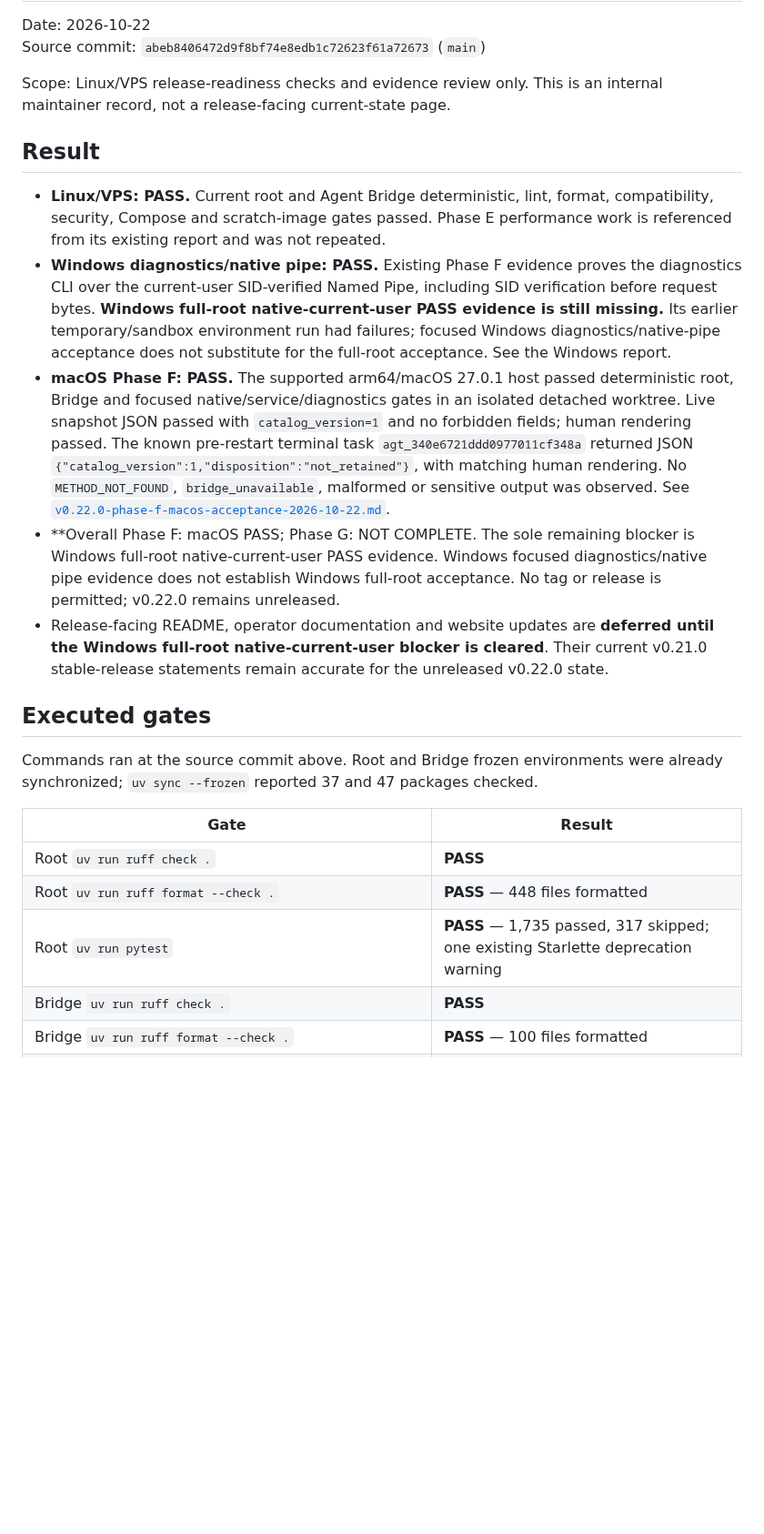
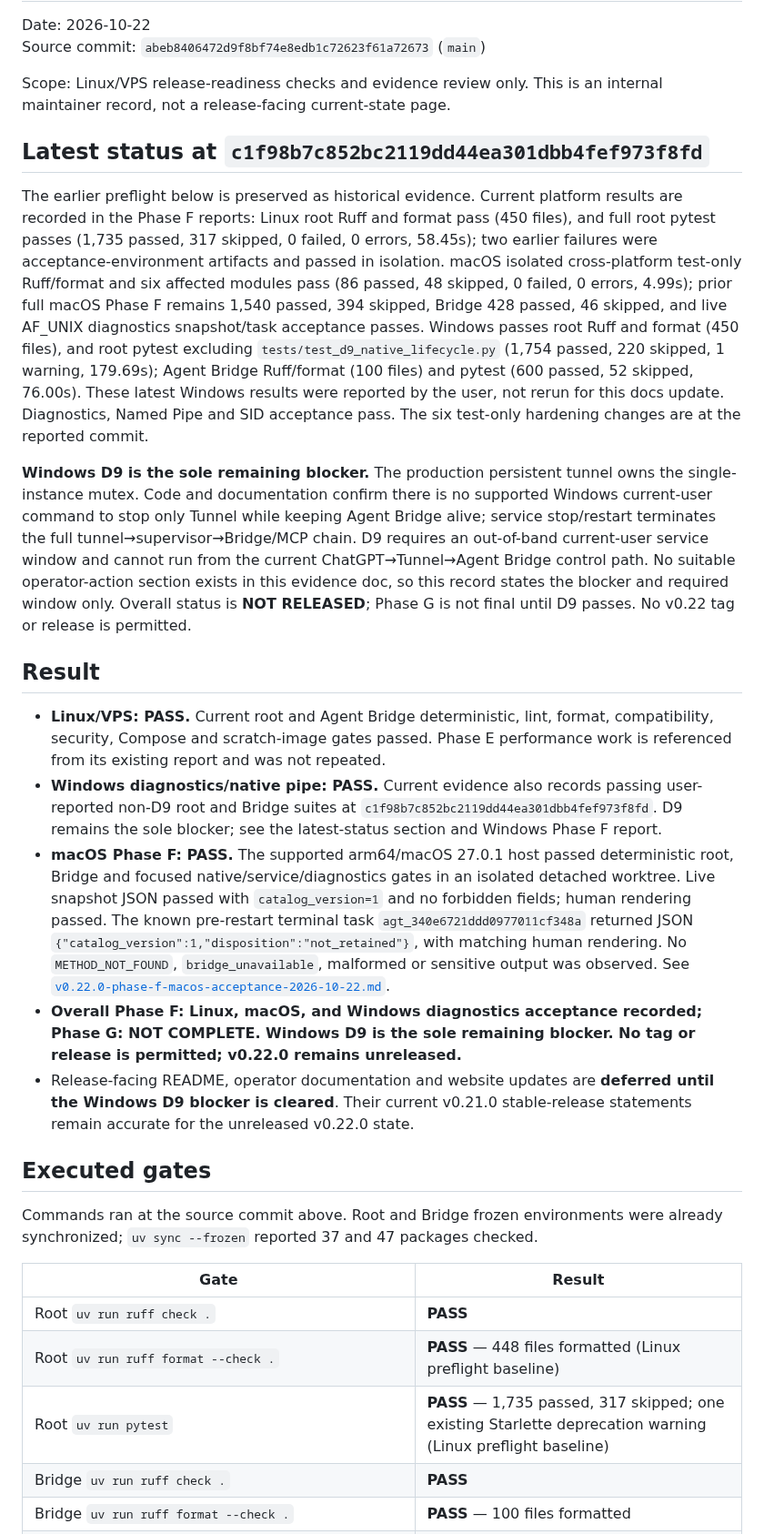
Before and after one commit to NTLx/ServerFS_MCP, a Markdown page: docs/v0.22.0-phase-g-preflight-2026-10-22.md, the part around one of its changes. Shown at 91% size. GitHub-like rendering; blank space fills up the shorter version.

Commit message:
docs: update v0.22 Windows acceptance evidence

```diff
--- a/docs/v0.22.0-phase-g-preflight-2026-10-22.md
+++ b/docs/v0.22.0-phase-g-preflight-2026-10-22.md
@@ -6,17 +6,40 @@ Source commit: `abeb8406472d9f8bf74e8edb1c72623f61a72673` (`main`)
 Scope: Linux/VPS release-readiness checks and evidence review only. This is an internal
 maintainer record, not a release-facing current-state page.
 
+## Latest status at `c1f98b7c852bc2119dd44ea301dbb4fef973f8fd`
+
+The earlier preflight below is preserved as historical evidence. Current platform
+results are recorded in the Phase F reports: Linux root Ruff and format pass (450
+files), and full root pytest passes (1,735 passed, 317 skipped, 0 failed, 0 errors,
+58.45s); two earlier failures were acceptance-environment artifacts and passed in
+isolation. macOS isolated cross-platform test-only Ruff/format and six affected modules
+pass (86 passed, 48 skipped, 0 failed, 0 errors, 4.99s); prior full macOS Phase F
+remains 1,540 passed, 394 skipped, Bridge 428 passed, 46 skipped, and live AF_UNIX
+diagnostics snapshot/task acceptance passes. Windows passes root Ruff and format (450
+files), and root pytest excluding `tests/test_d9_native_lifecycle.py` (1,754 passed,
+220 skipped, 1 warning, 179.69s); Agent Bridge Ruff/format (100 files) and pytest
+(600 passed, 52 skipped, 76.00s). These latest Windows results were reported by the
+user, not rerun for this docs update. Diagnostics, Named Pipe and SID acceptance pass.
+The six test-only hardening changes are at the reported commit.
+
+**Windows D9 is the sole remaining blocker.** The production persistent tunnel owns
+the single-instance mutex. Code and documentation confirm there is no supported
+Windows current-user command to stop only Tunnel while keeping Agent Bridge alive;
+service stop/restart terminates the full tunnel→supervisor→Bridge/MCP chain. D9
+requires an out-of-band current-user service window and cannot run from the current
+ChatGPT→Tunnel→Agent Bridge control path. No suitable operator-action section exists
+in this evidence doc, so this record states the blocker and required window only.
+Overall status is **NOT RELEASED**; Phase G is not final until D9 passes. No v0.22 tag
+or release is permitted.
+
 ## Result
 
 - **Linux/VPS: PASS.** Current root and Agent Bridge deterministic, lint, format,
   compatibility, security, Compose and scratch-image gates passed. Phase E performance
   work is referenced from its existing report and was not repeated.
-- **Windows diagnostics/native pipe: PASS.** Existing Phase F evidence proves the
-  diagnostics CLI over the current-user SID-verified Named Pipe, including SID
-  verification before request bytes. **Windows full-root native-current-user PASS
-  evidence is still missing.** Its earlier temporary/sandbox environment run had
-  failures; focused Windows diagnostics/native-pipe acceptance does not substitute for
-  the full-root acceptance. See the Windows report.
+- **Windows diagnostics/native pipe: PASS.** Current evidence also records passing
+  user-reported non-D9 root and Bridge suites at `c1f98b7c852bc2119dd44ea301dbb4fef973f8fd`. D9 remains the sole blocker; see the
+  latest-status section and Windows Phase F report.
 - **macOS Phase F: PASS.** The supported arm64/macOS 27.0.1 host passed deterministic
   root, Bridge and focused native/service/diagnostics gates in an isolated detached
   worktree. Live snapshot JSON passed with `catalog_version=1` and no forbidden fields;
@@ -26,12 +49,11 @@ maintainer record, not a release-facing current-state page.
   rendering. No `METHOD_NOT_FOUND`, `bridge_unavailable`, malformed or sensitive output
   was observed. See
   [`v0.22.0-phase-f-macos-acceptance-2026-10-22.md`](v0.22.0-phase-f-macos-acceptance-2026-10-22.md).
-- **Overall Phase F: macOS PASS; Phase G: NOT COMPLETE. The sole remaining blocker is
-  Windows full-root native-current-user PASS evidence. Windows focused diagnostics/native
-  pipe evidence does not establish Windows full-root acceptance. No tag or release is
-  permitted; v0.22.0 remains unreleased.
+- **Overall Phase F: Linux, macOS, and Windows diagnostics acceptance recorded; Phase G:
+  NOT COMPLETE. Windows D9 is the sole remaining blocker. No tag or release is permitted;
+  v0.22.0 remains unreleased.**
 - Release-facing README, operator documentation and website updates are **deferred until
-  the Windows full-root native-current-user blocker is cleared**. Their current v0.21.0
+  the Windows D9 blocker is cleared**. Their current v0.21.0
   stable-release statements remain accurate for the unreleased v0.22.0 state.
 
 ## Executed gates
@@ -42,8 +64,8 @@ already synchronized; `uv sync --frozen` reported 37 and 47 packages checked.
 | Gate | Result |
 |---|---|
 | Root `uv run ruff check .` | **PASS** |
-| Root `uv run ruff format --check .` | **PASS** — 448 files formatted |
-| Root `uv run pytest` | **PASS** — 1,735 passed, 317 skipped; one existing Starlette deprecation warning |
+| Root `uv run ruff format --check .` | **PASS** — 448 files formatted (Linux preflight baseline) |
+| Root `uv run pytest` | **PASS** — 1,735 passed, 317 skipped; one existing Starlette deprecation warning (Linux preflight baseline) |
 | Bridge `uv run ruff check .` | **PASS** |
 | Bridge `uv run ruff format --check .` | **PASS** — 100 files formatted |
 | Bridge `uv run pytest` | **PASS** — 459 passed, 15 skipped |
```
Also changed, not shown: other parts of docs/v0.22.0-phase-g-preflight-2026-10-22.md (+23 -18 lines), docs/v0.22.0-phase-f-windows-acceptance-2026-10-22.md (+28 -9 lines).
